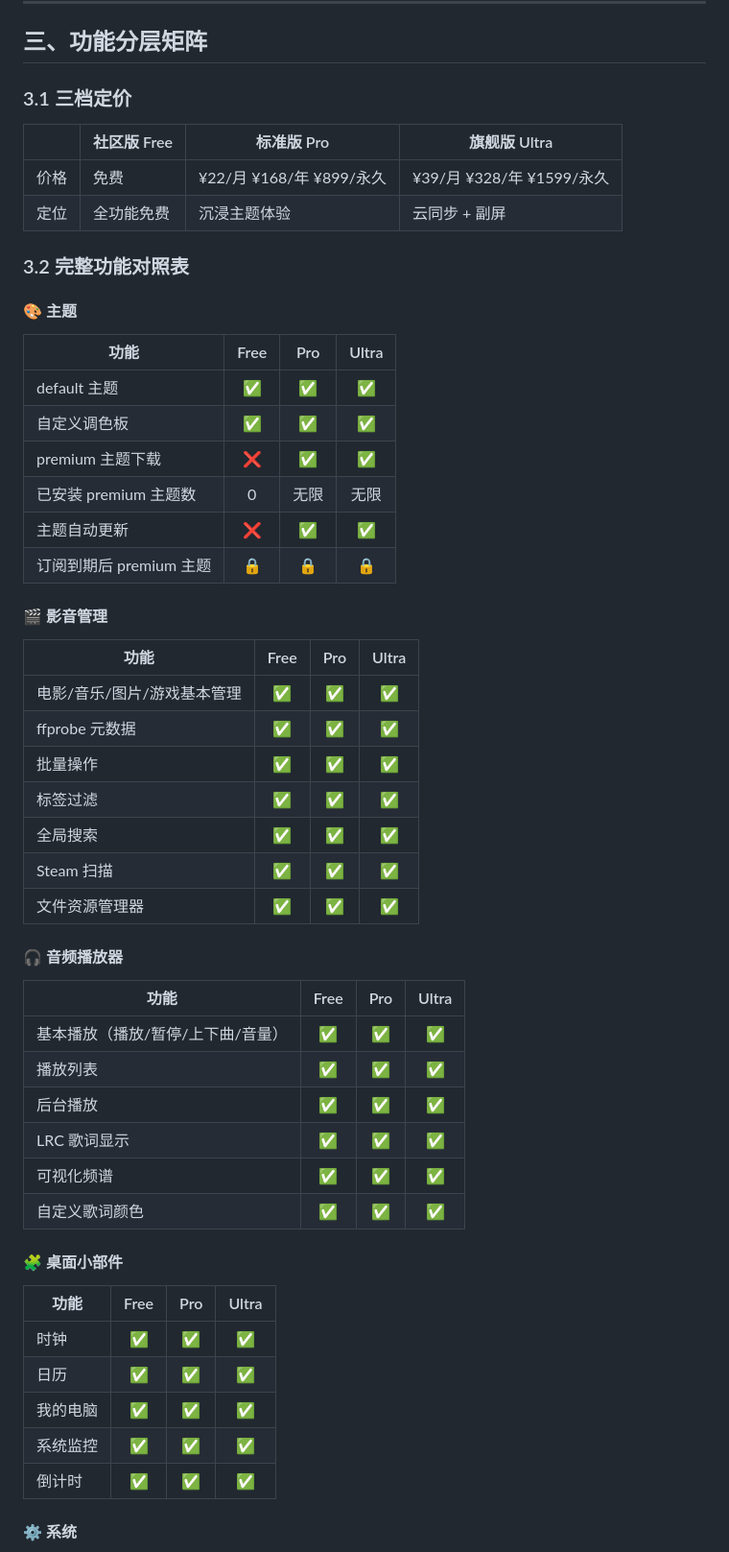
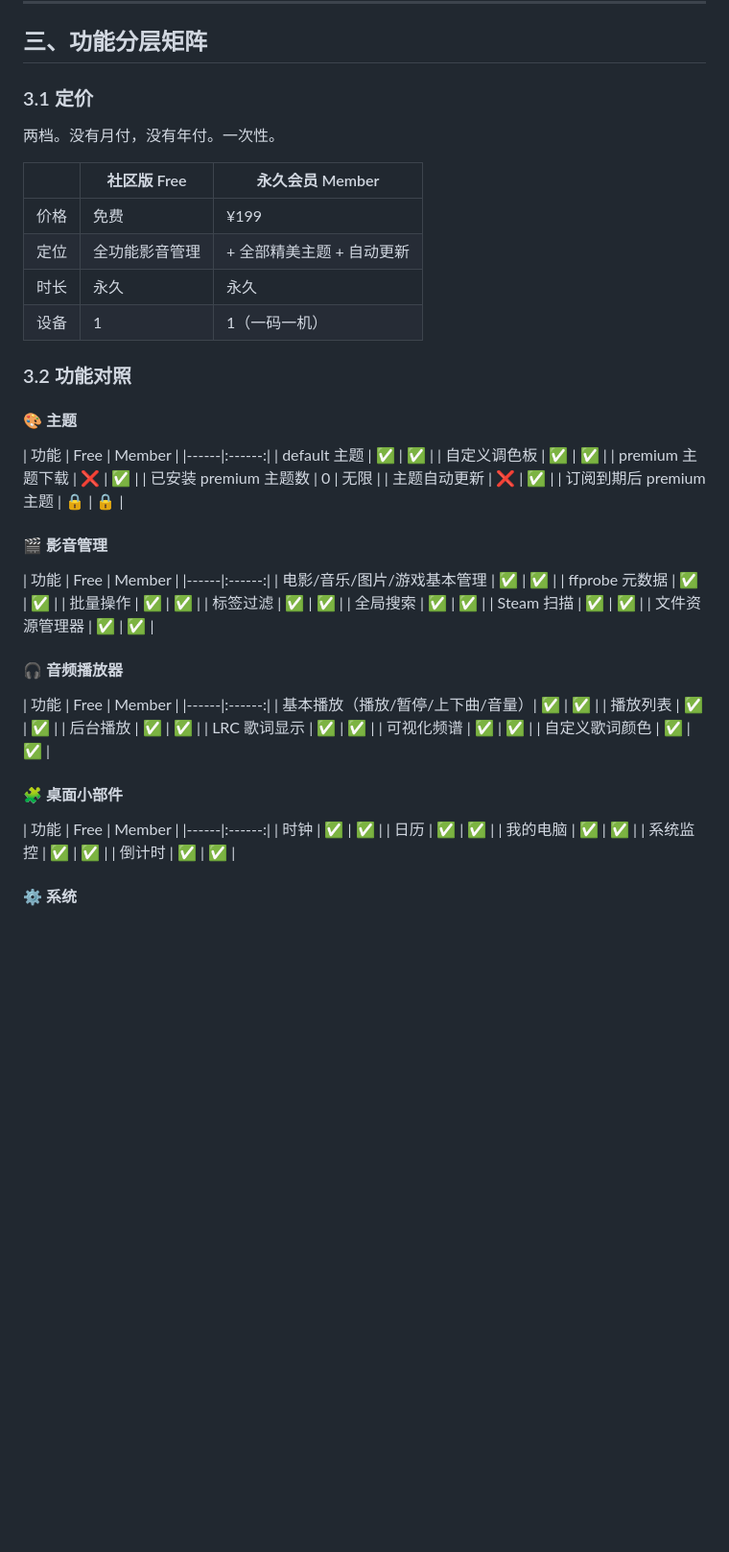
Before and after one commit to cyber2079/nova-media-manager, a Markdown page: DIFFERENTIATION-PLAN.md, the part around one of its changes. Shown at 96% size. Rendered like a GitHub page; blank space fills up the shorter version.

Commit message:
pricing: 三档→两档 — Free + ¥199 永久会员，去掉月付/年付/Ultra

```diff
--- a/DIFFERENTIATION-PLAN.md
+++ b/DIFFERENTIATION-PLAN.md
@@ -114,58 +114,62 @@
 
 ## 三、功能分层矩阵
 
-### 3.1 三档定价
+### 3.1 定价
 
-| | 社区版 Free | 标准版 Pro | 旗舰版 Ultra |
-|---|---|---|---|
-| 价格 | 免费 | ¥22/月 ¥168/年 ¥899/永久 | ¥39/月 ¥328/年 ¥1599/永久 |
-| 定位 | 全功能免费 | 沉浸主题体验 | 云同步 + 副屏 |
+两档。没有月付，没有年付。一次性。
 
-### 3.2 完整功能对照表
+| | 社区版 Free | 永久会员 Member |
+|---|---|---|
+| 价格 | 免费 | ¥199 |
+| 定位 | 全功能影音管理 | + 全部精美主题 + 自动更新 |
+| 时长 | 永久 | 永久 |
+| 设备 | 1 | 1（一码一机） |
+
+### 3.2 功能对照
 
 #### 🎨 主题
 
-| 功能 | Free | Pro | Ultra |
-|------|:---:|:---:|:----:|
-| default 主题 | ✅ | ✅ | ✅ |
-| 自定义调色板 | ✅ | ✅ | ✅ |
-| premium 主题下载 | ❌ | ✅ | ✅ |
-| 已安装 premium 主题数 | 0 | 无限 | 无限 |
-| 主题自动更新 | ❌ | ✅ | ✅ |
-| 订阅到期后 premium 主题 | 🔒 | 🔒 | 🔒 |
+| 功能 | Free | Member |
+|------|:------:|
+| default 主题 | ✅ | ✅ |
+| 自定义调色板 | ✅ | ✅ |
+| premium 主题下载 | ❌ | ✅ |
+| 已安装 premium 主题数 | 0 | 无限 |
+| 主题自动更新 | ❌ | ✅ |
+| 订阅到期后 premium 主题 | 🔒 | 🔒 |
 
 #### 🎬 影音管理
 
-| 功能 | Free | Pro | Ultra |
-|------|:---:|:---:|:----:|
-| 电影/音乐/图片/游戏基本管理 | ✅ | ✅ | ✅ |
-| ffprobe 元数据 | ✅ | ✅ | ✅ |
-| 批量操作 | ✅ | ✅ | ✅ |
-| 标签过滤 | ✅ | ✅ | ✅ |
-| 全局搜索 | ✅ | ✅ | ✅ |
-| Steam 扫描 | ✅ | ✅ | ✅ |
-| 文件资源管理器 | ✅ | ✅ | ✅ |
+| 功能 | Free | Member |
+|------|:------:|
+| 电影/音乐/图片/游戏基本管理 | ✅ | ✅ |
+| ffprobe 元数据 | ✅ | ✅ |
+| 批量操作 | ✅ | ✅ |
+| 标签过滤 | ✅ | ✅ |
+| 全局搜索 | ✅ | ✅ |
+| Steam 扫描 | ✅ | ✅ |
+| 文件资源管理器 | ✅ | ✅ |
 
 #### 🎧 音频播放器
 
-| 功能 | Free | Pro | Ultra |
-|------|:---:|:---:|:----:|
-| 基本播放（播放/暂停/上下曲/音量）| ✅ | ✅ | ✅ |
-| 播放列表 | ✅ | ✅ | ✅ |
-| 后台播放 | ✅ | ✅ | ✅ |
-| LRC 歌词显示 | ✅ | ✅ | ✅ |
-| 可视化频谱 | ✅ | ✅ | ✅ |
-| 自定义歌词颜色 | ✅ | ✅ | ✅ |
+| 功能 | Free | Member |
+|------|:------:|
+| 基本播放（播放/暂停/上下曲/音量）| ✅ | ✅ |
+| 播放列表 | ✅ | ✅ |
+| 后台播放 | ✅ | ✅ |
+| LRC 歌词显示 | ✅ | ✅ |
+| 可视化频谱 | ✅ | ✅ |
+| 自定义歌词颜色 | ✅ | ✅ |
 
 #### 🧩 桌面小部件
 
-| 功能 | Free | Pro | Ultra |
-|------|:---:|:---:|:----:|
-| 时钟 | ✅ | ✅ | ✅ |
-| 日历 | ✅ | ✅ | ✅ |
-| 我的电脑 | ✅ | ✅ | ✅ |
-| 系统监控 | ✅ | ✅ | ✅ |
-| 倒计时 | ✅ | ✅ | ✅ |
+| 功能 | Free | Member |
+|------|:------:|
+| 时钟 | ✅ | ✅ |
+| 日历 | ✅ | ✅ |
+| 我的电脑 | ✅ | ✅ |
+| 系统监控 | ✅ | ✅ |
+| 倒计时 | ✅ | ✅ |
 
 #### ⚙️ 系统
 
```
Also changed, not shown: other parts of DIFFERENTIATION-PLAN.md (+9 -9 lines), CLAUDE.md (+4 -4 lines).
